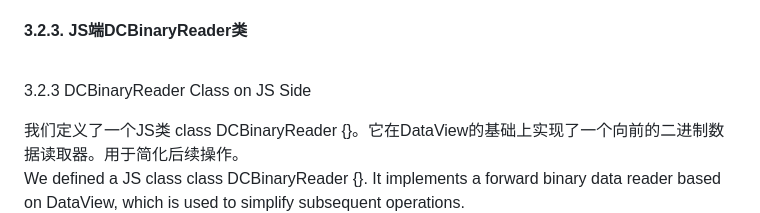
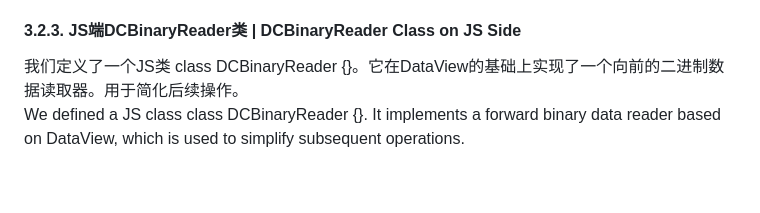
Before and after one commit to dcsoft-yyf/WinForm2WASM, a Markdown page: README.md, the part around one of its changes. GitHub-like rendering; blank space fills up the shorter version.

```diff
--- a/README.md
+++ b/README.md
@@ -156,8 +150,7 @@ WinForm.NET程序是靠重写Control.OnKeyUp/OnKeyPres/OnKeyDown虚函数来实
 为此，我们在C#端使用一个SVG指令翻译器来实现该功能。对于Graphics新增SVG打印模式。比如对于Graphics.DrawLine()，当Graphics处于SVG打印模式，则输出的不是二进制数据，而是输出SVG代码，例如<line x1="74" y1="121.5" x2="720" y2="121.5" stroke="Black"></line>。最后将SVG代码字符串传递到JS端，然后使用动态创建SVG元素来承载这些SVG代码，实现高清打印。
 <br/><span style="color:blue">To this end, we use an SVG instruction translator on the C# side to implement this function. Add SVG printing mode for Graphics. For example, for Graphics.DrawLine(), when Graphics is in SVG printing mode, it outputs not binary data but SVG code, such as <line x1="74" y1="121.5" x2="720" y2="121.5" stroke="Black"></line>. Finally, pass the SVG code string to the JS side, and then use dynamically created SVG elements to carry the SVG code to achieve high-definition printing.</span>
 
-#### 3.2.3. JS端DCBinaryReader类
-<br/><span style="color:blue">3.2.3 DCBinaryReader Class on JS Side</span>
+#### 3.2.3. JS端DCBinaryReader类 | <span style="color:blue"> DCBinaryReader Class on JS Side</span>
 
 我们定义了一个JS类 class DCBinaryReader {}。它在DataView的基础上实现了一个向前的二进制数据读取器。用于简化后续操作。
 <br/><span style="color:blue">We defined a JS class class DCBinaryReader {}. It implements a forward binary data reader based on DataView, which is used to simplify subsequent operations.</span>
```
Also changed, not shown: other parts of README.md (+7 -14 lines).
